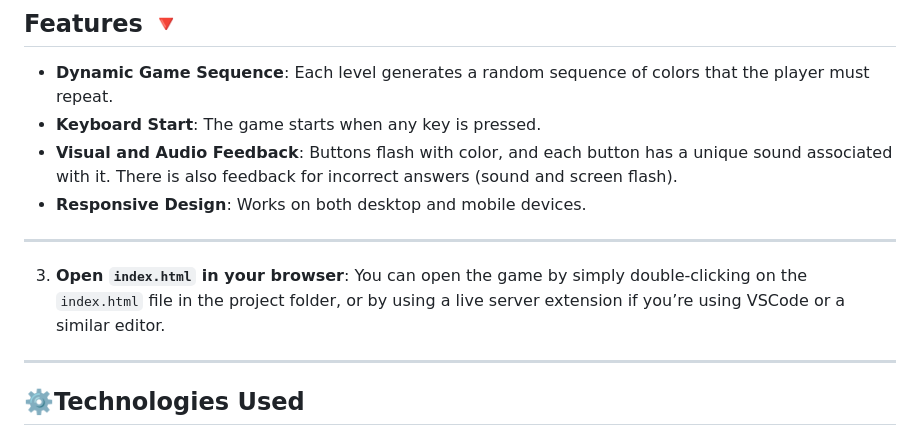
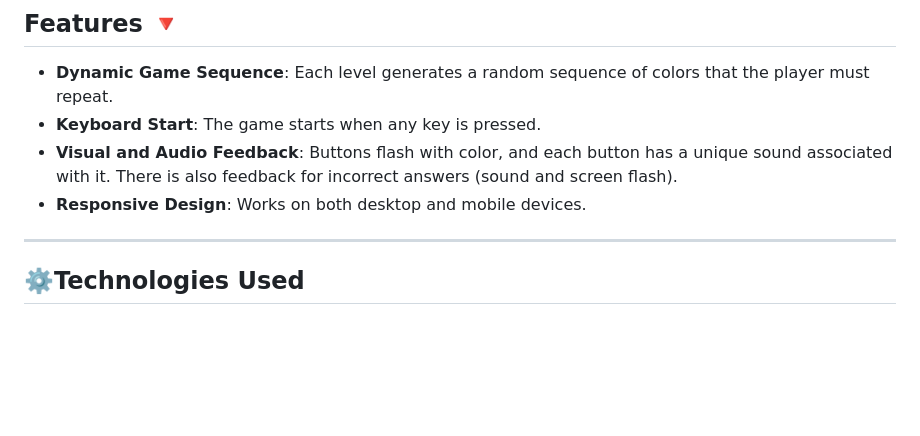
Before and after one commit to Darshan0244/Simon_Says_Game, a Markdown page: README.md, the part around the change. Rendered like a GitHub page; blank space fills up the shorter version.

```diff
--- a/README.md
+++ b/README.md
@@ -48,11 +48,6 @@ This is a web-based version of the classic Simon Says memory game. The goal of t
 
 ---
 
-3. **Open `index.html` in your browser**:
-    You can open the game by simply double-clicking on the `index.html` file in the project folder, or by using a live server extension if you’re using VSCode or a similar editor.
-
----
-
 ## ⚙️Technologies Used
 - **HTML**: For the game structure and layout.
 - **CSS**: For styling the game elements, including colors and animations.
```
